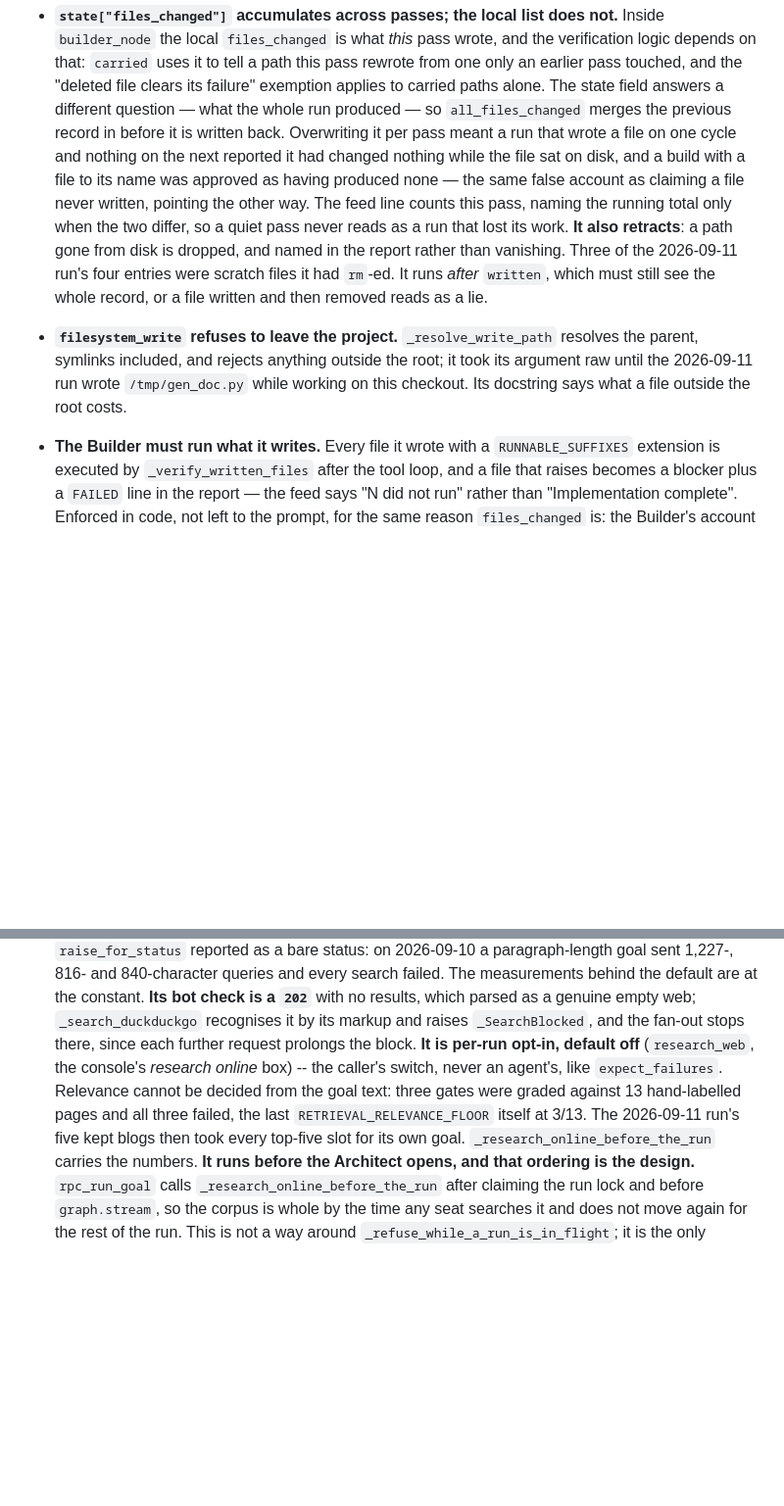
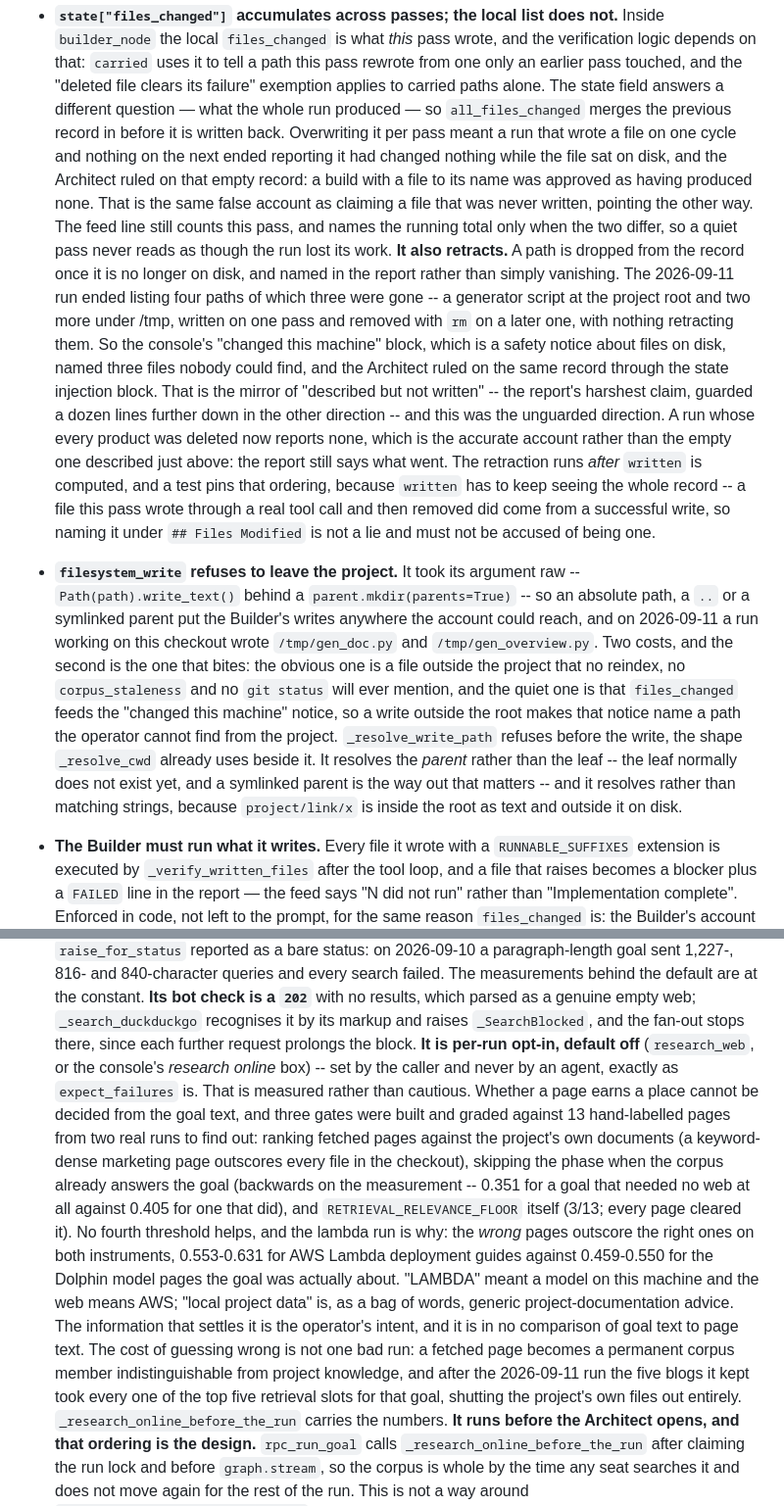
Before and after one commit to darthmav/langgraph-agent, a Markdown page: CLAUDE.md, 2 parts joined by grey strips. Shown at 98% size. GitHub-like rendering; blank space fills up the shorter version.

Commit message:
docs: restore the wording compressed against the old index limit
The four passages trimmed earlier in this branch were trimmed to fit
CLAUDE.md under a 100,000-character limit that has since been raised to
250,000 on its own merits. The constraint is gone, so the rationing is
undone. Two facts had been cut rather than shortened: that the Architect
rules on the files_changed record, and the lambda run's score inversion
(0.553-0.631 for the wrong pages against 0.459-0.550 for the right
ones), which is the evidence that no relevance threshold can work.

File is at 104,127 characters, 41.7% of the limit.

Co-Authored-By: Claude Opus 5 <noreply@anthropic.com>
Claude-Session: https://claude.ai/code/session_011YTwn4pBt5NWHjZEsSFQnL

```diff
--- a/CLAUDE.md
+++ b/CLAUDE.md
@@ -362,20 +362,44 @@ four the moment this file described the problem.
   The state field answers a different question — what the whole run produced —
   so `all_files_changed` merges the previous record in before it is written
   back. Overwriting it per pass meant a run that wrote a file on one cycle and
-  nothing on the next reported it had changed nothing while the file sat on
-  disk, and a build with a file to its name was approved as having produced
-  none — the same false account as claiming a file never written, pointing the
-  other way. The feed line counts this pass, naming the running total only when
-  the two differ, so a quiet pass never reads as a run that lost its work.
-  **It also retracts**: a path gone from disk is dropped, and named in the
-  report rather than vanishing. Three of the 2026-09-11 run's four entries were
-  scratch files it had `rm`-ed. It runs *after* `written`, which must still see
-  the whole record, or a file written and then removed reads as a lie.
-- **`filesystem_write` refuses to leave the project.** `_resolve_write_path`
-  resolves the parent, symlinks included, and rejects anything outside the
-  root; it took its argument raw until the 2026-09-11 run wrote
-  `/tmp/gen_doc.py` while working on this checkout. Its docstring says what a
-  file outside the root costs.
+  nothing on the next ended reporting it had changed nothing while the file sat
+  on disk, and the Architect ruled on that empty record: a build with a file to
+  its name was approved as having produced none. That is the same false account
+  as claiming a file that was never written, pointing the other way. The feed
+  line still counts this pass, and names the running total only when the two
+  differ, so a quiet pass never reads as though the run lost its work.
+  **It also retracts.** A path is dropped from the record once it is no longer
+  on disk, and named in the report rather than simply vanishing. The 2026-09-11
+  run ended listing four paths of which three were gone -- a generator script
+  at the project root and two more under /tmp, written on one pass and removed
+  with `rm` on a later one, with nothing retracting them. So the console's "changed
+  this machine" block, which is a safety notice about files on disk, named
+  three files nobody could find, and the Architect ruled on the same record
+  through the state injection block. That is the mirror of "described but not
+  written" -- the report's harshest claim, guarded a dozen lines further down
+  in the other direction -- and this was the unguarded direction. A run whose
+  every product was deleted now reports none, which is the accurate account
+  rather than the empty one described just above: the report still says what
+  went. The retraction runs *after* `written` is computed, and a test pins that
+  ordering, because `written` has to keep seeing the whole record -- a file
+  this pass wrote through a real tool call and then removed did come from a
+  successful write, so naming it under `## Files Modified` is not a lie and
+  must not be accused of being one.
+- **`filesystem_write` refuses to leave the project.** It took its argument
+  raw -- `Path(path).write_text()` behind a `parent.mkdir(parents=True)` -- so
+  an absolute path, a `..` or a symlinked parent put the Builder's writes
+  anywhere the account could reach, and on 2026-09-11 a run working on this
+  checkout wrote `/tmp/gen_doc.py` and `/tmp/gen_overview.py`. Two costs, and
+  the second is the one that bites: the obvious one is a file outside the
+  project that no reindex, no `corpus_staleness` and no `git status` will ever
+  mention, and the quiet one is that `files_changed` feeds the "changed this
+  machine" notice, so a write outside the root makes that notice name a path
+  the operator cannot find from the project. `_resolve_write_path` refuses
+  before the write, the shape `_resolve_cwd` already uses beside it. It
+  resolves the *parent* rather than the leaf -- the leaf normally does not
+  exist yet, and a symlinked parent is the way out that matters -- and it
+  resolves rather than matching strings, because `project/link/x` is inside the
+  root as text and outside it on disk.
 - **The Builder must run what it writes.** Every file it wrote with a
   `RUNNABLE_SUFFIXES` extension is executed by `_verify_written_files` after
   the tool loop, and a file that raises becomes a blocker plus a `FAILED` line
@@ -1176,12 +1200,27 @@ four the moment this file described the problem.
   which parsed as a genuine empty web; `_search_duckduckgo` recognises it by
   its markup and raises `_SearchBlocked`, and the fan-out stops there, since
   each further request prolongs the block.
-  **It is per-run opt-in, default off** (`research_web`, the console's *research
-  online* box) -- the caller's switch, never an agent's, like `expect_failures`.
-  Relevance cannot be decided from the goal text: three gates were graded
-  against 13 hand-labelled pages and all three failed, the last
-  `RETRIEVAL_RELEVANCE_FLOOR` itself at 3/13. The 2026-09-11 run's five kept
-  blogs then took every top-five slot for its own goal.
+  **It is per-run opt-in, default off** (`research_web`, or the console's
+  *research online* box) -- set by the caller and never by an agent, exactly as
+  `expect_failures` is. That is measured rather than cautious. Whether a page
+  earns a place cannot be decided from the goal text, and three gates were
+  built and graded against 13 hand-labelled pages from two real runs to find
+  out: ranking fetched pages against the project's own documents (a
+  keyword-dense marketing page outscores every file in the checkout), skipping
+  the phase when the corpus already answers the goal (backwards on the
+  measurement -- 0.351 for a goal that needed no web at all against 0.405 for
+  one that did), and `RETRIEVAL_RELEVANCE_FLOOR` itself (3/13; every page
+  cleared it). No fourth threshold helps, and the lambda run is why: the
+  *wrong* pages outscore the right ones on both instruments, 0.553-0.631 for
+  AWS Lambda deployment guides against 0.459-0.550 for the Dolphin model pages
+  the goal was actually about. "LAMBDA" meant a model on this machine and the
+  web means AWS; "local project data" is, as a bag of words, generic
+  project-documentation advice. The information that settles it is the
+  operator's intent, and it is in no comparison of goal text to page text.
+  The cost of guessing wrong is not one bad run: a fetched page becomes a
+  permanent corpus member indistinguishable from project knowledge, and after
+  the 2026-09-11 run the five blogs it kept took every one of the top five
+  retrieval slots for that goal, shutting the project's own files out entirely.
   `_research_online_before_the_run` carries the numbers.
   **It runs before the Architect opens, and that ordering is the design.**
   `rpc_run_goal` calls `_research_online_before_the_run` after claiming the run
```
